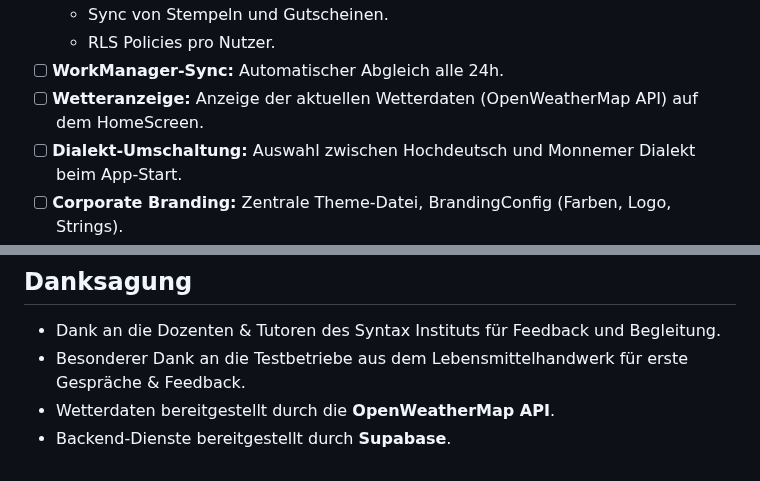
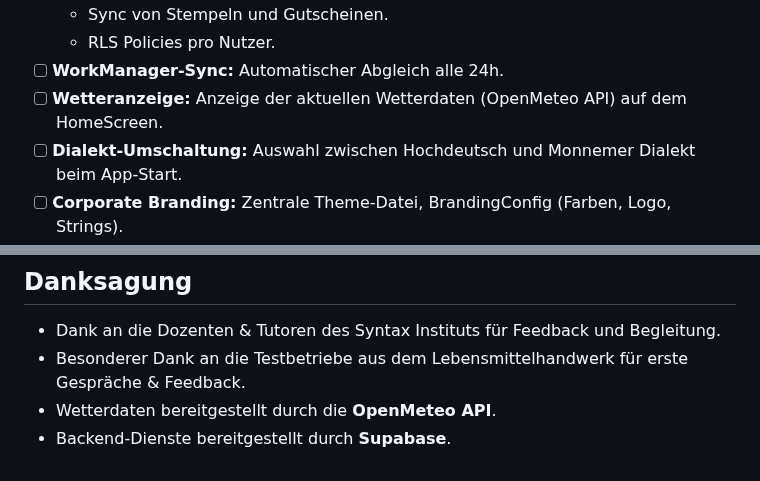
Before and after one commit to Code-Noob82/TreueBiss, a Markdown page: README.md, 2 parts joined by grey strips. Drawn GitHub-style.

Commit message:
update(README)

```diff
--- a/README.md
+++ b/README.md
@@ -42,7 +42,7 @@ Das MVP demonstriert die Kernfunktionen: digitale Stempelkarte, Gutscheinlogik,
     - Sync von Stempeln und Gutscheinen.
     - RLS Policies pro Nutzer.
 - [ ] **WorkManager-Sync:** Automatischer Abgleich alle 24h.
-- [ ] **Wetteranzeige:** Anzeige der aktuellen Wetterdaten (OpenWeatherMap API) auf dem HomeScreen.
+- [ ] **Wetteranzeige:** Anzeige der aktuellen Wetterdaten (OpenMeteo API) auf dem HomeScreen.
 - [ ] **Dialekt-Umschaltung:** Auswahl zwischen Hochdeutsch und Monnemer Dialekt beim App-Start.
 - [ ] **Corporate Branding:** Zentrale Theme-Datei, BrandingConfig (Farben, Logo, Strings).
 
@@ -117,5 +117,5 @@ UI/ViewModels kommunizieren nur mit Repositories → bessere Testbarkeit & Austa
 
 - Dank an die Dozenten & Tutoren des Syntax Instituts für Feedback und Begleitung.
 - Besonderer Dank an die Testbetriebe aus dem Lebensmittelhandwerk für erste Gespräche & Feedback.
-- Wetterdaten bereitgestellt durch die **OpenWeatherMap API**.
+- Wetterdaten bereitgestellt durch die **OpenMeteo API**.
 - Backend-Dienste bereitgestellt durch **Supabase**.
```
